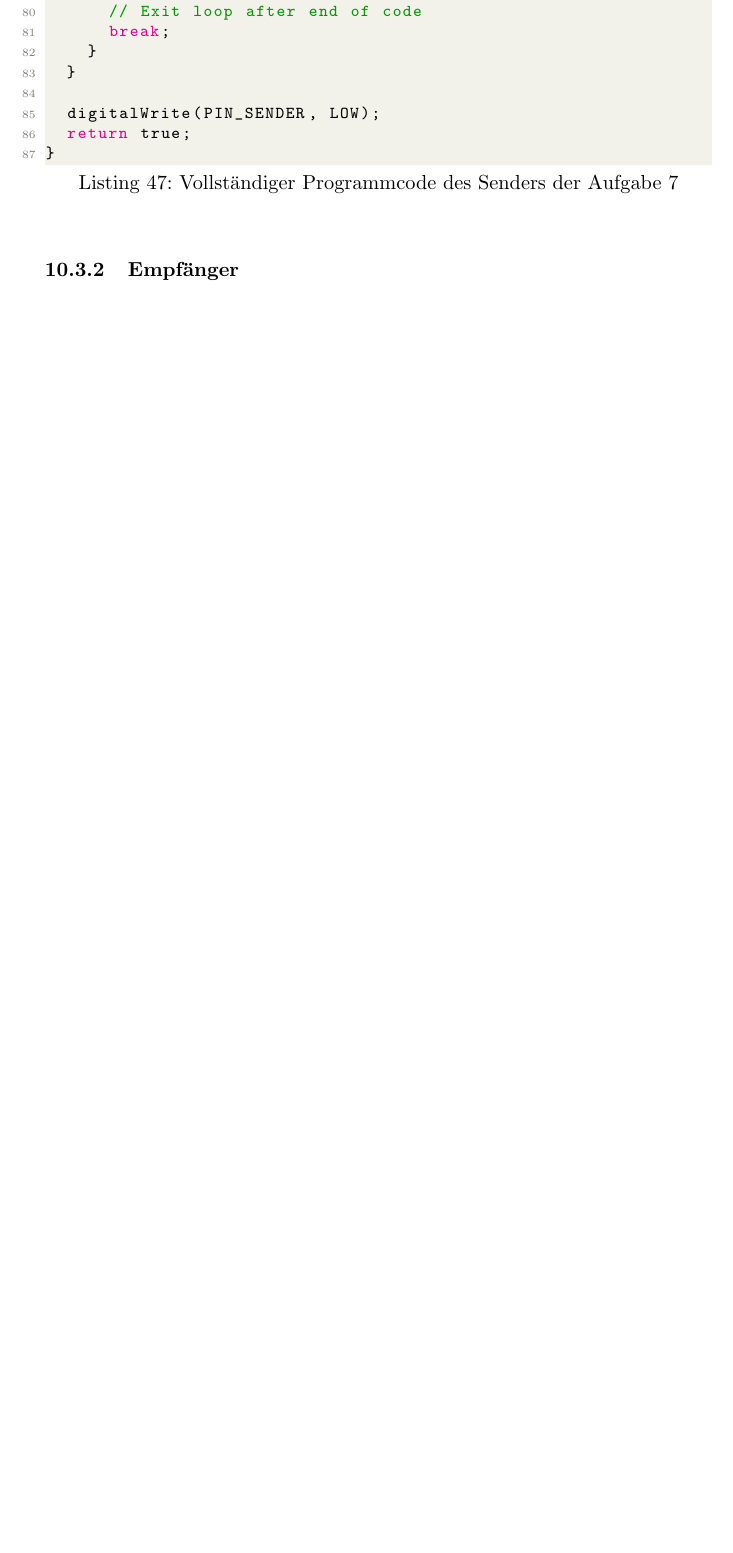
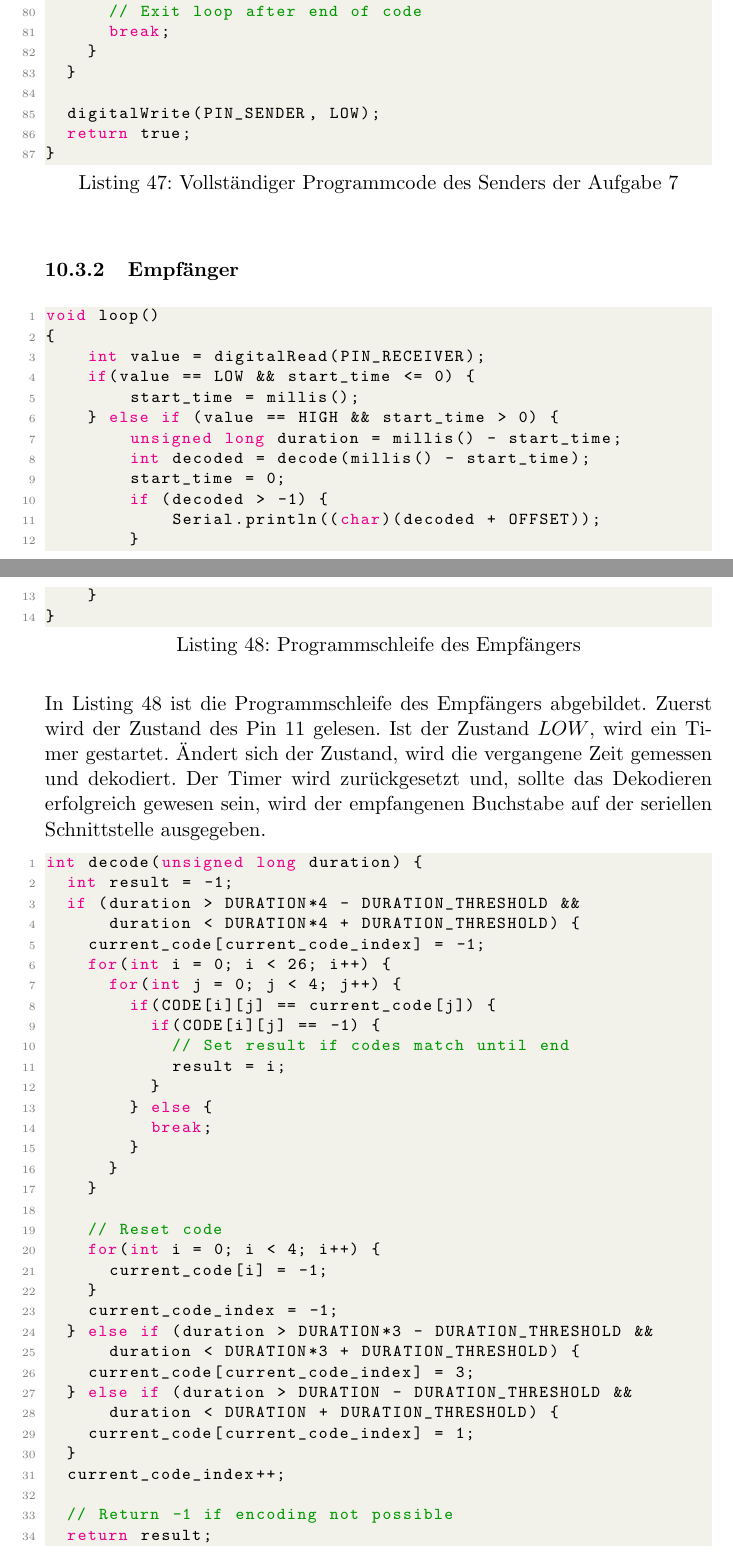
Before and after one commit to meik99/ElektronikProtokoll, a LaTeX document (src/main.tex, which reads src/files/aufgabe-7.tex): part of page 84 of 88 before the commit and two parts of pages 84 and 85 of 90 after it, the two joined at a grey line, cut so that both start at the same text, the shorter picture padded with empty space. Compiled offline with pdfLaTeX.

Commit message:
Aufgabe 7

```diff
--- a/src/files/aufgabe-7.tex
+++ b/src/files/aufgabe-7.tex
@@ -350,3 +350,61 @@ bool send_letter(char letter) {
 
 \subsubsection{Empfänger}
 
+\begin{lstlisting}[language=C,label={lst:a7-receiver-loop}, caption={Programmschleife des Empfängers}]
+void loop()
+{
+    int value = digitalRead(PIN_RECEIVER);
+    if(value == LOW && start_time <= 0) {
+        start_time = millis();
+    } else if (value == HIGH && start_time > 0) {
+        unsigned long duration = millis() - start_time;
+        int decoded = decode(millis() - start_time);
+        start_time = 0;
+        if (decoded > -1) {
+            Serial.println((char)(decoded + OFFSET));
+        }
+    }
+}
+\end{lstlisting}
+
+In Listing \ref{lst:a7-receiver-loop} ist die Programmschleife des Empfängers abgebildet.
+Zuerst wird der Zustand des Pin 11 gelesen.
+Ist der Zustand $LOW$, wird ein Timer gestartet.
+Ändert sich der Zustand, wird die vergangene Zeit gemessen und dekodiert.
+Der Timer wird zurückgesetzt und, sollte das Dekodieren erfolgreich gewesen sein, wird der empfangenen Buchstabe auf der seriellen Schnittstelle ausgegeben.
+
+\begin{lstlisting}[language=C,label={lst:a7-receiver-decode}, caption={Dekodieren empfangenen Daten}]
+int decode(unsigned long duration) {
+  int result = -1;
+  if (duration > DURATION*4 - DURATION_THRESHOLD &&
+      duration < DURATION*4 + DURATION_THRESHOLD) {
+    current_code[current_code_index] = -1;
+    for(int i = 0; i < 26; i++) {
+      for(int j = 0; j < 4; j++) {
+        if(CODE[i][j] == current_code[j]) {
+          if(CODE[i][j] == -1) {
+            // Set result if codes match until end
+            result = i;
+          }
+        } else {
+          break;
+        }
+      }
+    }
+
+    // Reset code
+    for(int i = 0; i < 4; i++) {
+      current_code[i] = -1;
+    }
+    current_code_index = -1;
+  } else if (duration > DURATION*3 - DURATION_THRESHOLD &&
+      duration < DURATION*3 + DURATION_THRESHOLD) {
+    current_code[current_code_index] = 3;
+  } else if (duration > DURATION - DURATION_THRESHOLD &&
+      duration < DURATION + DURATION_THRESHOLD) {
+    current_code[current_code_index] = 1;
+  }
+  current_code_index++;
+
+  // Return -1 if encoding not possible
+  return result;
```
Also changed, not shown: src/main.bib (+8 -0 lines), src/main.bbl, src/main.pdf, src/files/aufgabe-7.tex (25 more changed lines), 14 other files.
